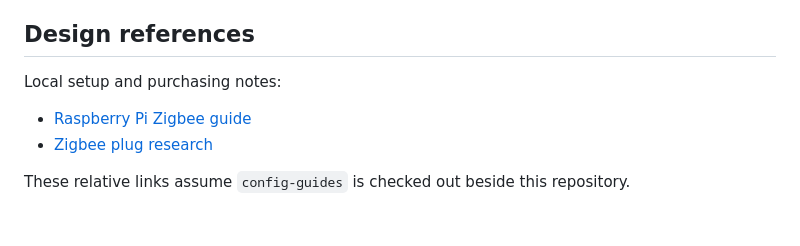
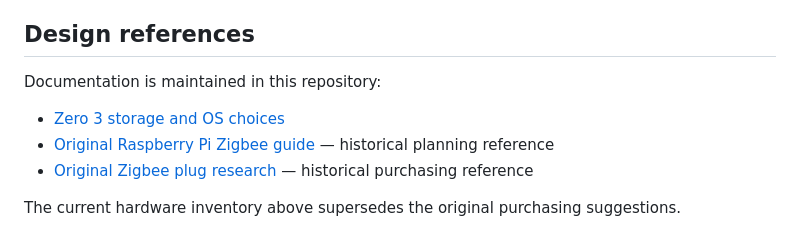
Before and after one commit to tr-nc/plantctl, a Markdown page: README.md, the part around the change. Rendered like a GitHub page.

Commit message:
move Zigbee planning references into plantctl

```diff
--- a/README.md
+++ b/README.md
@@ -163,9 +163,10 @@ behavior, and load-safety validation remain outstanding.
 
 ## Design references
 
-Local setup and purchasing notes:
+Documentation is maintained in this repository:
 
-- [Raspberry Pi Zigbee guide](../config-guides/raspberry-pi-zigbee.md)
-- [Zigbee plug research](../config-guides/raspberry-pi-zigbee-plug-research.md)
+- [Zero 3 storage and OS choices](docs/zero3-storage-and-os.md)
+- [Original Raspberry Pi Zigbee guide](docs/raspberry-pi-zigbee.md) — historical planning reference
+- [Original Zigbee plug research](docs/raspberry-pi-zigbee-plug-research.md) — historical purchasing reference
 
-These relative links assume `config-guides` is checked out beside this repository.
+The current hardware inventory above supersedes the original purchasing suggestions.
```
Also changed, not shown: docs/raspberry-pi-zigbee-plug-research.md (added, +47 -0 lines), docs/raspberry-pi-zigbee.md (added, +231 -0 lines).
